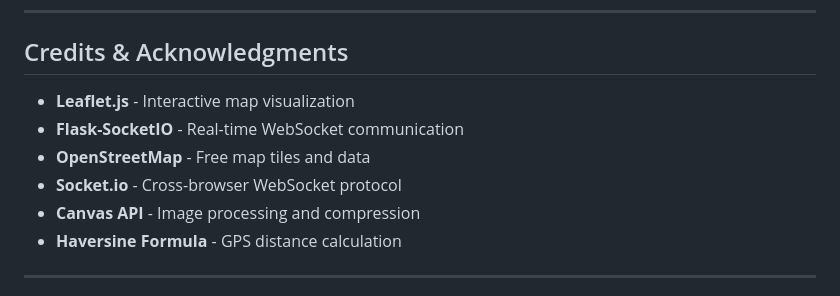
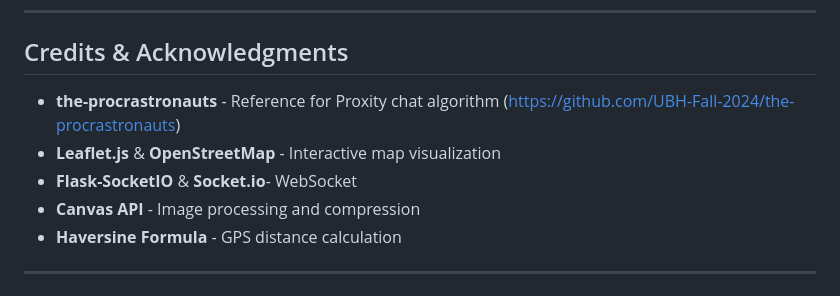
Before and after one commit to sohamnandwal/wifi-juxta, a Markdown page: README.md, the part around the change. GitHub-like rendering.

```diff
--- a/README.md
+++ b/README.md
@@ -148,10 +148,9 @@ This can be explained with interesting examples.
 
 ## Credits & Acknowledgments
 
-- **Leaflet.js** - Interactive map visualization
-- **Flask-SocketIO** - Real-time WebSocket communication
-- **OpenStreetMap** - Free map tiles and data
-- **Socket.io** - Cross-browser WebSocket protocol
+- **the-procrastronauts** - Reference for Proxity chat algorithm (https://github.com/UBH-Fall-2024/the-procrastronauts)
+- **Leaflet.js** & **OpenStreetMap**  - Interactive map visualization
+- **Flask-SocketIO** &  **Socket.io**-  WebSocket
 - **Canvas API** - Image processing and compression
 - **Haversine Formula** - GPS distance calculation
 
```
